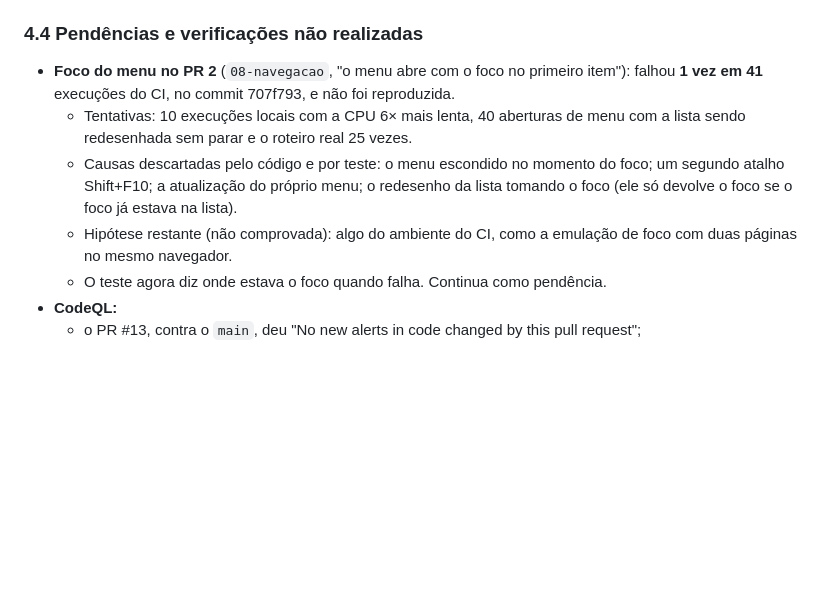
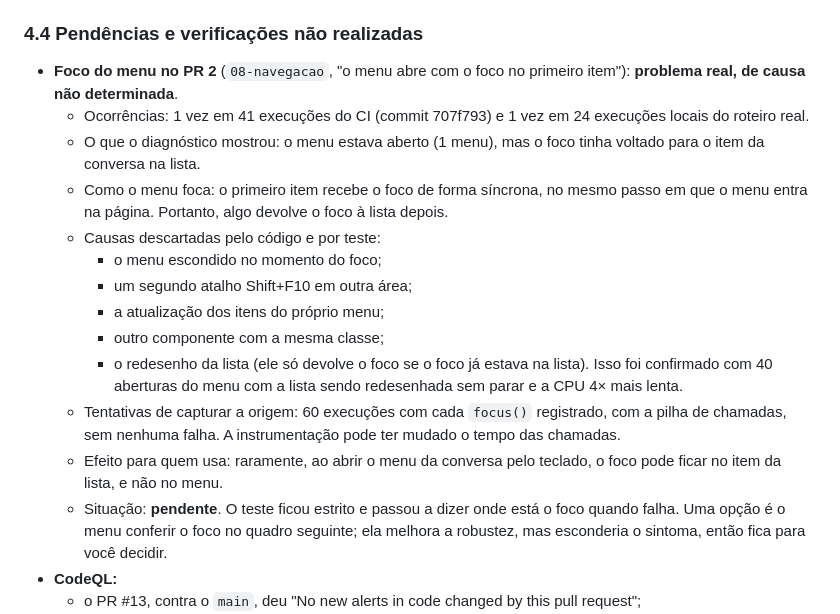
Before and after one commit to https-shini/web-chat, a Markdown page: docs/RELATORIO_EVOLUCAO_FLUXER.md, the part around the change. GitHub-like rendering; blank space fills up the shorter version.

Commit message:
docs: foco do menu no PR 2 reproduzido localmente; causa não determinada, pendência registrada

```diff
--- a/docs/RELATORIO_EVOLUCAO_FLUXER.md
+++ b/docs/RELATORIO_EVOLUCAO_FLUXER.md
@@ -125,19 +125,31 @@ Depois disso, o CI do GitHub rodou de novo em cada PR.
 ### 4.4 Pendências e verificações não realizadas
 
 - **Foco do menu no PR 2** (`08-navegacao`, "o menu abre com o foco no
-  primeiro item"): falhou **1 vez em 41** execuções do CI, no commit 707f793,
-  e não foi reproduzida.
-    - Tentativas: 10 execuções locais com a CPU 6× mais lenta, 40 aberturas
-      de menu com a lista sendo redesenhada sem parar e o roteiro real 25
-      vezes.
-    - Causas descartadas pelo código e por teste: o menu escondido no
-      momento do foco; um segundo atalho Shift+F10; a atualização do próprio
-      menu; o redesenho da lista tomando o foco (ele só devolve o foco se o
-      foco já estava na lista).
-    - Hipótese restante (não comprovada): algo do ambiente do CI, como a
-      emulação de foco com duas páginas no mesmo navegador.
-    - O teste agora diz onde estava o foco quando falha. Continua como
-      pendência.
+  primeiro item"): **problema real, de causa não determinada**.
+    - Ocorrências: 1 vez em 41 execuções do CI (commit 707f793) e 1 vez em 24
+      execuções locais do roteiro real.
+    - O que o diagnóstico mostrou: o menu estava aberto (1 menu), mas o foco
+      tinha voltado para o item da conversa na lista.
+    - Como o menu foca: o primeiro item recebe o foco de forma síncrona, no
+      mesmo passo em que o menu entra na página. Portanto, algo devolve o
+      foco à lista depois.
+    - Causas descartadas pelo código e por teste:
+        - o menu escondido no momento do foco;
+        - um segundo atalho Shift+F10 em outra área;
+        - a atualização dos itens do próprio menu;
+        - outro componente com a mesma classe;
+        - o redesenho da lista (ele só devolve o foco se o foco já estava na
+          lista). Isso foi confirmado com 40 aberturas do menu com a lista
+          sendo redesenhada sem parar e a CPU 4× mais lenta.
+    - Tentativas de capturar a origem: 60 execuções com cada `focus()`
+      registrado, com a pilha de chamadas, sem nenhuma falha. A
+      instrumentação pode ter mudado o tempo das chamadas.
+    - Efeito para quem usa: raramente, ao abrir o menu da conversa pelo
+      teclado, o foco pode ficar no item da lista, e não no menu.
+    - Situação: **pendente**. O teste ficou estrito e passou a dizer onde está
+      o foco quando falha. Uma opção é o menu conferir o foco no quadro
+      seguinte; ela melhora a robustez, mas esconderia o sintoma, então fica
+      para você decidir.
 - **CodeQL:**
     - o PR #13, contra o `main`, deu "No new alerts in code changed by this
       pull request";
```
